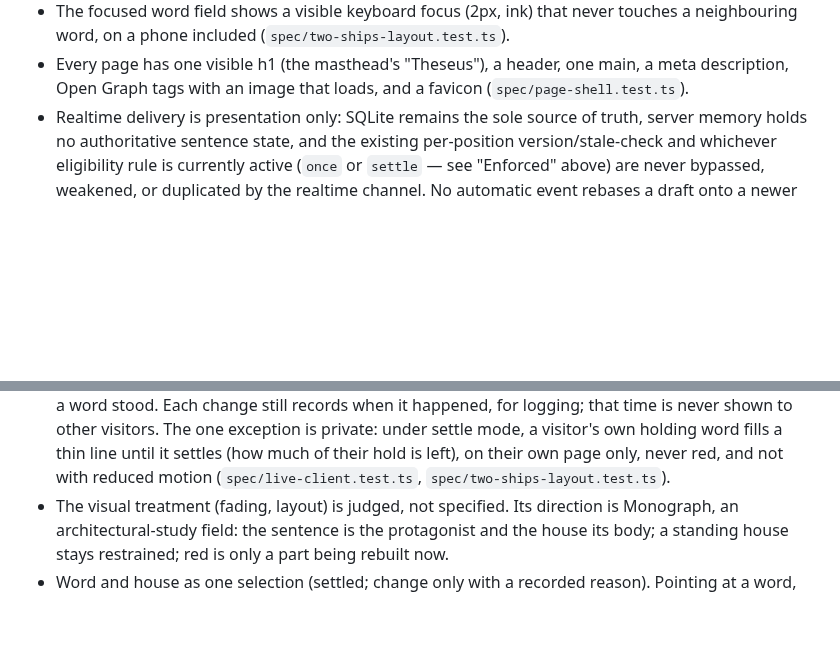
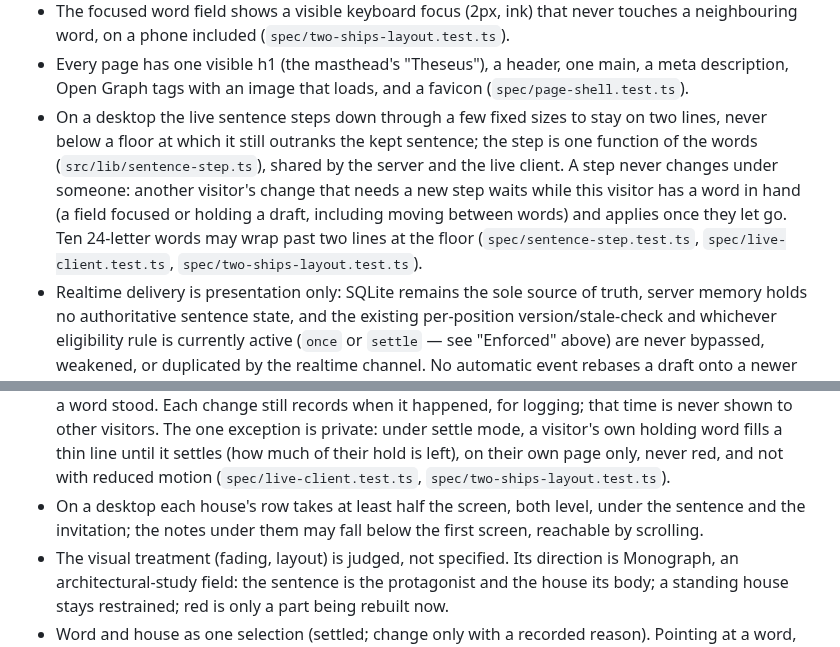
Before and after one commit to comp4020-agentic-coding-studio/comp4020-final-baizhenh884-dev, a Markdown page: CLAUDE.md, 2 parts joined by grey strips. Rendered like a GitHub page; blank space fills up the shorter version.

Commit message:
docs: CLAUDE.md: the sentence's size step and the half-screen house rows
Co-Authored-By: Claude Opus 5.5 <noreply@anthropic.com>

```diff
--- a/CLAUDE.md
+++ b/CLAUDE.md
@@ -419,6 +419,16 @@ What the code must hold to. The README says why; don't restate it here.
 - Every page has one visible h1 (the masthead's "Theseus"), a header, one
   main, a meta description, Open Graph tags with an image that loads, and a
   favicon (`spec/page-shell.test.ts`).
+- On a desktop the live sentence steps down through a few fixed sizes to
+  stay on two lines, never below a floor at which it still outranks the
+  kept sentence; the step is one function of the words
+  (`src/lib/sentence-step.ts`), shared by the server and the live client.
+  A step never changes under someone: another visitor's change that needs a
+  new step waits while this visitor has a word in hand (a field focused or
+  holding a draft, including moving between words) and applies once they
+  let go. Ten 24-letter words may wrap past two lines at the floor
+  (`spec/sentence-step.test.ts`, `spec/live-client.test.ts`,
+  `spec/two-ships-layout.test.ts`).
 - Realtime delivery is presentation only: SQLite remains the sole source of
   truth, server memory holds no authoritative sentence state, and the
   existing per-position version/stale-check and whichever eligibility rule
@@ -463,6 +473,9 @@ hold.
   own holding word fills a thin line until it settles (how much of their
   hold is left), on their own page only, never red, and not with reduced
   motion (`spec/live-client.test.ts`, `spec/two-ships-layout.test.ts`).
+- On a desktop each house's row takes at least half the screen, both level,
+  under the sentence and the invitation; the notes under them may fall below
+  the first screen, reachable by scrolling.
 - The visual treatment (fading, layout) is judged, not specified. Its
   direction is Monograph, an architectural-study field: the sentence is the
   protagonist and the house its body; a standing house stays restrained; red
```
